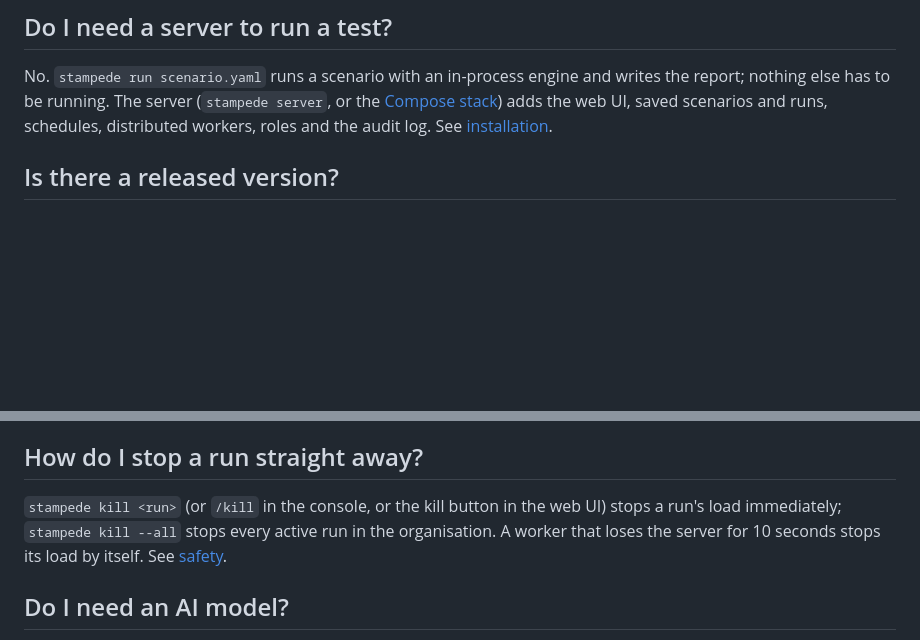
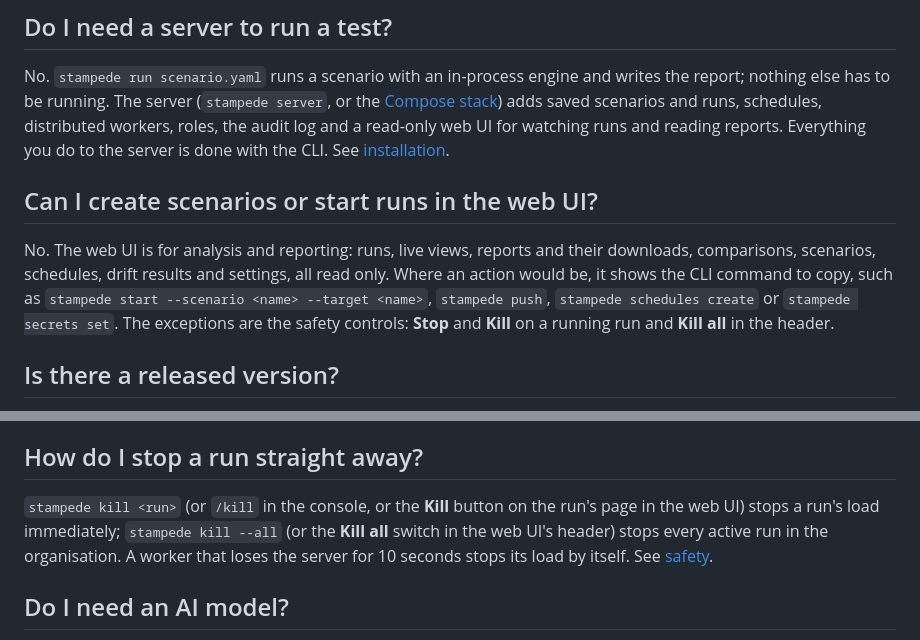
Before and after one commit to Ivan825/Stampede, a Markdown page: docs/faq.md, 2 parts joined by grey strips. Rendered like a GitHub page; blank space fills up the shorter version.

Commit message:
docs: AI, safety and FAQ point to CLI commands; Stop, Kill and Kill all stay in the UI

```diff
--- a/docs/faq.md
+++ b/docs/faq.md
@@ -4,9 +4,20 @@
 
 No. `stampede run scenario.yaml` runs a scenario with an in-process engine
 and writes the report; nothing else has to be running. The server
-(`stampede server`, or the [Compose stack](deploy/compose.md)) adds the web
-UI, saved scenarios and runs, schedules, distributed workers, roles and the
-audit log. See [installation](install.md).
+(`stampede server`, or the [Compose stack](deploy/compose.md)) adds saved
+scenarios and runs, schedules, distributed workers, roles, the audit log and
+a read-only web UI for watching runs and reading reports. Everything you do
+to the server is done with the CLI. See [installation](install.md).
+
+## Can I create scenarios or start runs in the web UI?
+
+No. The web UI is for analysis and reporting: runs, live views, reports and
+their downloads, comparisons, scenarios, schedules, drift results and
+settings, all read only. Where an action would be, it shows the CLI command
+to copy, such as `stampede start --scenario <name> --target <name>`,
+`stampede push`, `stampede schedules create` or `stampede secrets set`. The
+exceptions are the safety controls: **Stop** and **Kill** on a running run
+and **Kill all** in the header.
 
 ## Is there a released version?
 
@@ -32,10 +43,11 @@ explicitly. A scenario file cannot turn these rules off. See
 
 ## How do I stop a run straight away?
 
-`stampede kill <run>` (or `/kill` in the console, or the kill button in the
-web UI) stops a run's load immediately; `stampede kill --all` stops every
-active run in the organisation. A worker that loses the server for 10
-seconds stops its load by itself. See [safety](safety.md#stopping).
+`stampede kill <run>` (or `/kill` in the console, or the **Kill** button on
+the run's page in the web UI) stops a run's load immediately;
+`stampede kill --all` (or the **Kill all** switch in the web UI's header)
+stops every active run in the organisation. A worker that loses the server
+for 10 seconds stops its load by itself. See [safety](safety.md#stopping).
 
 ## Do I need an AI model?
 
```
Also changed, not shown: docs/ai.md (+22 -31 lines), docs/safety.md (+27 -18 lines).
